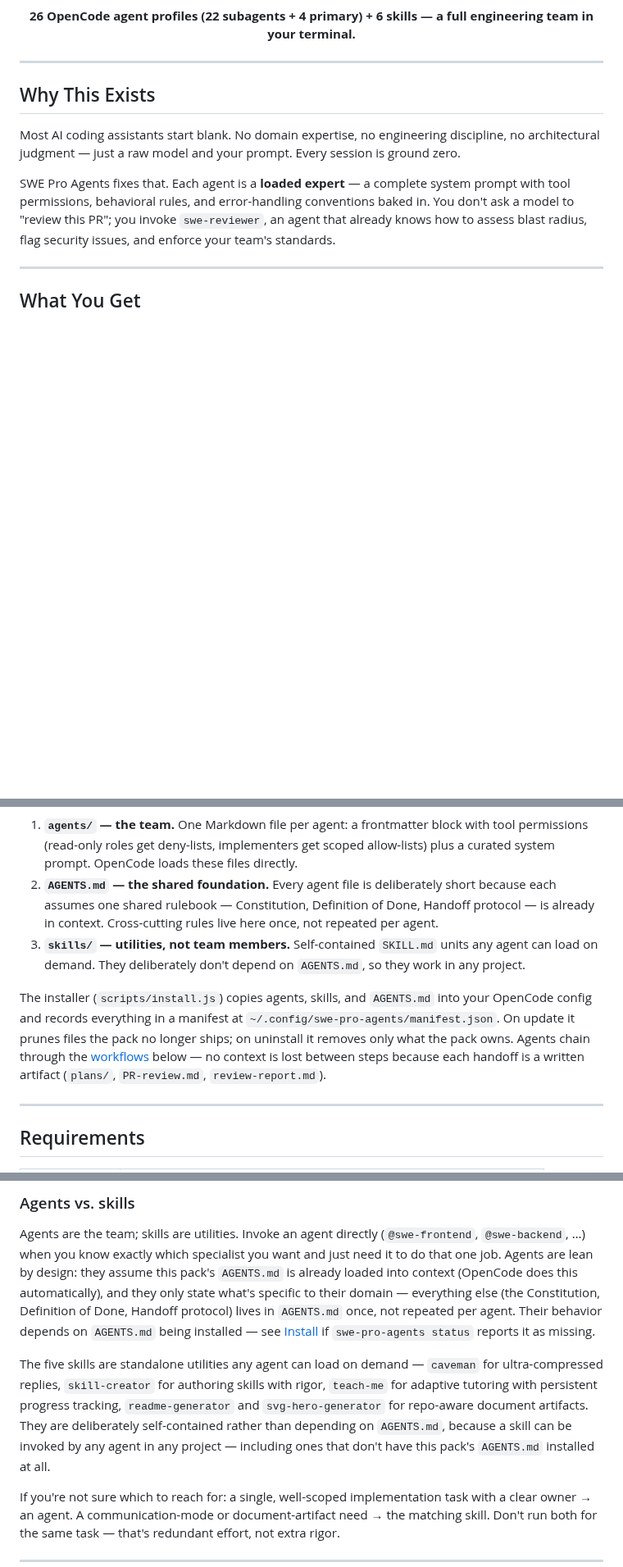
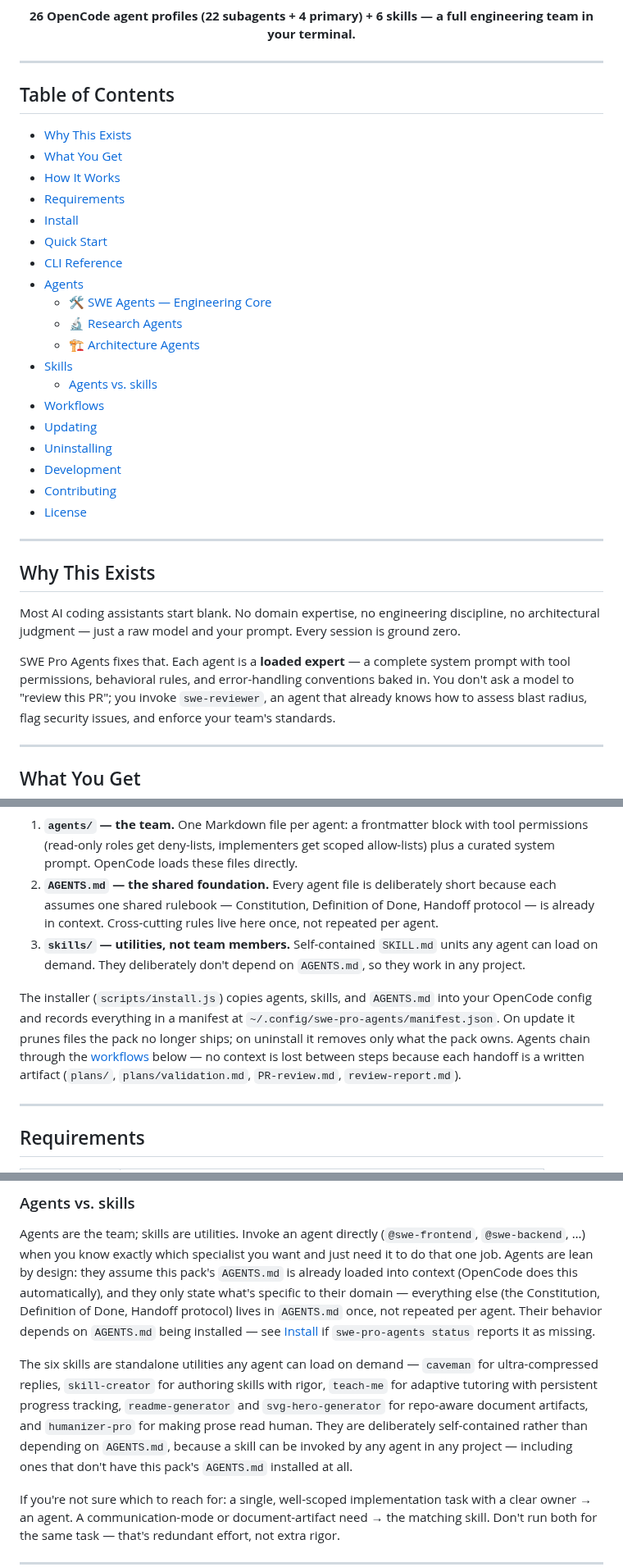
Before and after one commit to beast-ofcourse/SWE-pro-Agents, a Markdown page: README.md, 3 parts joined by grey strips. Shown at 82% size. Drawn GitHub-style; blank space fills up the shorter version.

Commit message:
docs: sync README with current pack state; add table of contents
- New ToC with links to all sections plus the three squad anchors and
  Agents-vs-skills anchor
- Fix stale 'five skills' prose: now six, enumerates humanizer-pro
- How It Works handoff artifacts now include plans/validation.md
- Full Project Lifecycle workflow mentions the arch-validator gate and
  the finishing ceremony (merge locally / open a PR / keep the branch)

Everything else (profile counts, skill counts, workflows, uninstall
list, repo tree) verified current against the repo.

```diff
--- a/README.md
+++ b/README.md
@@ -14,6 +14,30 @@
 **26 OpenCode agent profiles (22 subagents + 4 primary) + 6 skills — a full engineering team in your terminal.**
 
 </div>
+
+---
+
+## Table of Contents
+
+- [Why This Exists](#why-this-exists)
+- [What You Get](#what-you-get)
+- [How It Works](#how-it-works)
+- [Requirements](#requirements)
+- [Install](#install)
+- [Quick Start](#quick-start)
+- [CLI Reference](#cli-reference)
+- [Agents](#agents)
+  - [🛠️ SWE Agents — Engineering Core](#swe-agents)
+  - [🔬 Research Agents](#research-agents)
+  - [🏗️ Architecture Agents](#architecture-agents)
+- [Skills](#skills)
+  - [Agents vs. skills](#agents-vs-skills)
+- [Workflows](#workflows)
+- [Updating](#updating)
+- [Uninstalling](#uninstalling)
+- [Development](#development)
+- [Contributing](#contributing)
+- [License](#license)
 
 ---
 
@@ -44,7 +68,7 @@ Three layers, each with a different job:
 2. **`AGENTS.md` — the shared foundation.** Every agent file is deliberately short because each assumes one shared rulebook — Constitution, Definition of Done, Handoff protocol — is already in context. Cross-cutting rules live here once, not repeated per agent.
 3. **`skills/` — utilities, not team members.** Self-contained `SKILL.md` units any agent can load on demand. They deliberately don't depend on `AGENTS.md`, so they work in any project.
 
-The installer (`scripts/install.js`) copies agents, skills, and `AGENTS.md` into your OpenCode config and records everything in a manifest at `~/.config/swe-pro-agents/manifest.json`. On update it prunes files the pack no longer ships; on uninstall it removes only what the pack owns. Agents chain through the [workflows](#workflows) below — no context is lost between steps because each handoff is a written artifact (`plans/`, `PR-review.md`, `review-report.md`).
+The installer (`scripts/install.js`) copies agents, skills, and `AGENTS.md` into your OpenCode config and records everything in a manifest at `~/.config/swe-pro-agents/manifest.json`. On update it prunes files the pack no longer ships; on uninstall it removes only what the pack owns. Agents chain through the [workflows](#workflows) below — no context is lost between steps because each handoff is a written artifact (`plans/`, `plans/validation.md`, `PR-review.md`, `review-report.md`).
 
 ---
 
@@ -226,7 +250,7 @@ Skills auto-install to `~/.config/opencode/skills/` and are picked up by OpenCod
 
 Agents are the team; skills are utilities. Invoke an agent directly (`@swe-frontend`, `@swe-backend`, …) when you know exactly which specialist you want and just need it to do that one job. Agents are lean by design: they assume this pack's `AGENTS.md` is already loaded into context (OpenCode does this automatically), and they only state what's specific to their domain — everything else (the Constitution, Definition of Done, Handoff protocol) lives in `AGENTS.md` once, not repeated per agent. Their behavior depends on `AGENTS.md` being installed — see [Install](#install) if `swe-pro-agents status` reports it as missing.
 
-The five skills are standalone utilities any agent can load on demand — `caveman` for ultra-compressed replies, `skill-creator` for authoring skills with rigor, `teach-me` for adaptive tutoring with persistent progress tracking, `readme-generator` and `svg-hero-generator` for repo-aware document artifacts. They are deliberately self-contained rather than depending on `AGENTS.md`, because a skill can be invoked by any agent in any project — including ones that don't have this pack's `AGENTS.md` installed at all.
+The six skills are standalone utilities any agent can load on demand — `caveman` for ultra-compressed replies, `skill-creator` for authoring skills with rigor, `teach-me` for adaptive tutoring with persistent progress tracking, `readme-generator` and `svg-hero-generator` for repo-aware document artifacts, and `humanizer-pro` for making prose read human. They are deliberately self-contained rather than depending on `AGENTS.md`, because a skill can be invoked by any agent in any project — including ones that don't have this pack's `AGENTS.md` installed at all.
 
 If you're not sure which to reach for: a single, well-scoped implementation task with a clear owner → an agent. A communication-mode or document-artifact need → the matching skill. Don't run both for the same task — that's redundant effort, not extra rigor.
 
```
Also changed, not shown: other parts of README.md (+1 -1 lines).
